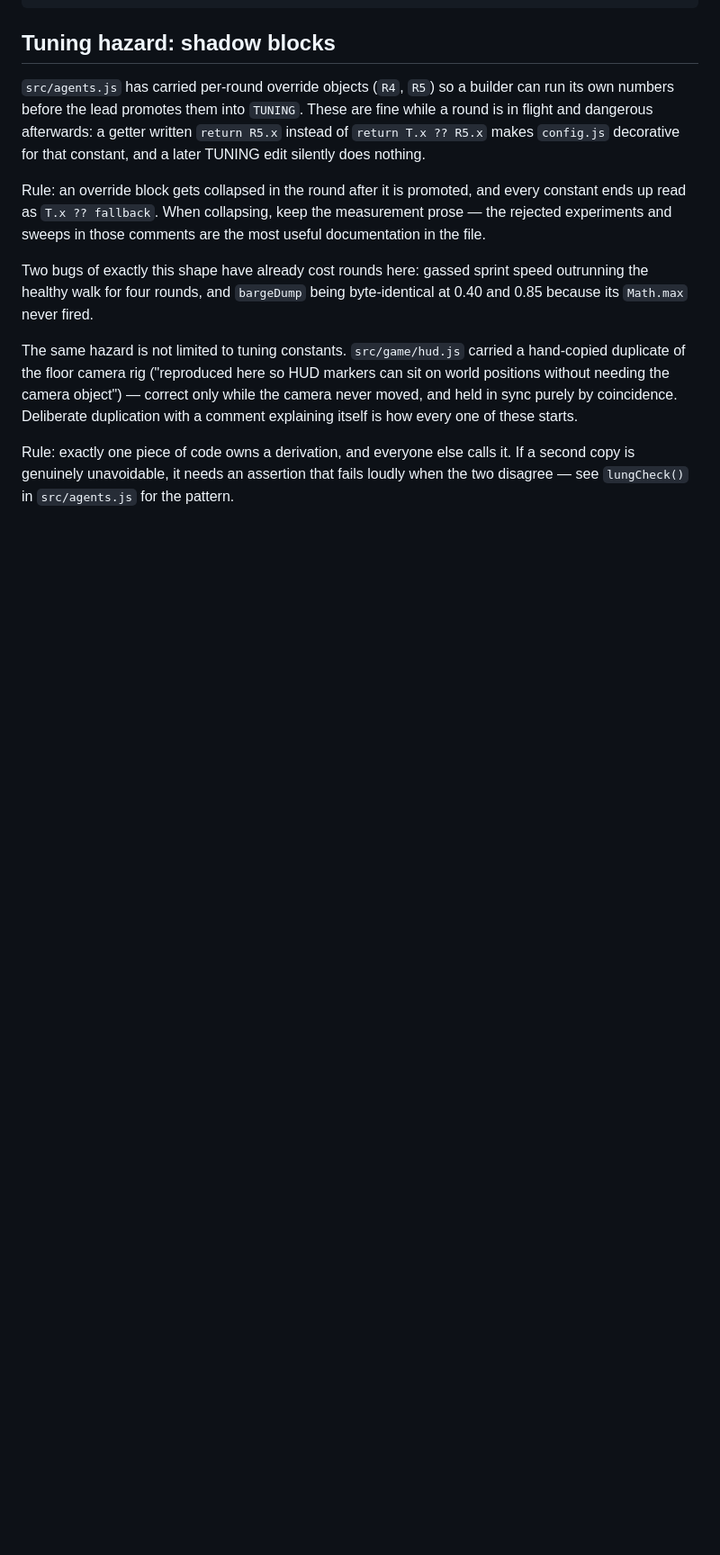
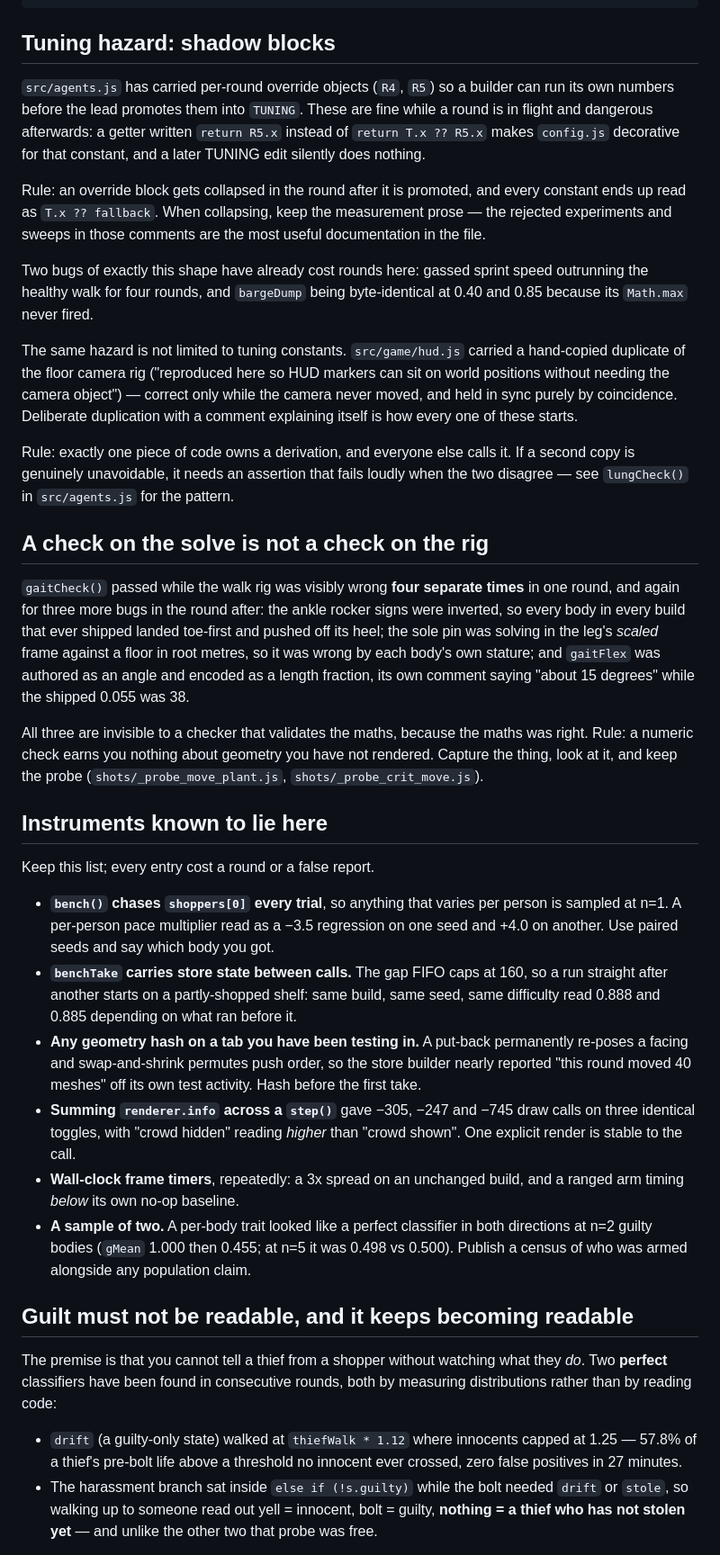
Before and after one commit to hurtz/choppricer, a Markdown page: CLAUDE.md, the part around one of its changes. Shown at 90% size. Rendered like a GitHub page; blank space fills up the shorter version.

Commit message:
brief: guilt keeps becoming readable, and which instruments lie
Two perfect classifiers in consecutive rounds, both found by measuring
distributions rather than reading code, both alive for rounds under passing
tests. Records the sweep discipline (leakHi should be 0.00%), the rule that a
numeric check earns nothing about geometry nobody rendered, and the running list
of instruments that have produced false reports here.

Co-Authored-By: Claude Opus 5 <noreply@anthropic.com>

```diff
--- a/CLAUDE.md
+++ b/CLAUDE.md
@@ -79,3 +79,55 @@ second copy is genuinely unavoidable, it needs an assertion that fails loudly wh
 the two disagree — see `lungCheck()` in `src/agents.js` for the pattern.
 
 
+## A check on the solve is not a check on the rig
+
+`gaitCheck()` passed while the walk rig was visibly wrong **four separate times**
+in one round, and again for three more bugs in the round after: the ankle rocker
+signs were inverted, so every body in every build that ever shipped landed
+toe-first and pushed off its heel; the sole pin was solving in the leg's *scaled*
+frame against a floor in root metres, so it was wrong by each body's own stature;
+and `gaitFlex` was authored as an angle and encoded as a length fraction, its own
+comment saying "about 15 degrees" while the shipped 0.055 was 38.
+
+All three are invisible to a checker that validates the maths, because the maths
+was right. Rule: a numeric check earns you nothing about geometry you have not
+rendered. Capture the thing, look at it, and keep the probe
+(`shots/_probe_move_plant.js`, `shots/_probe_crit_move.js`).
+
+## Instruments known to lie here
+
+Keep this list; every entry cost a round or a false report.
+
+- **`bench()` chases `shoppers[0]` every trial**, so anything that varies per
+  person is sampled at n=1. A per-person pace multiplier read as a −3.5 regression
+  on one seed and +4.0 on another. Use paired seeds and say which body you got.
+- **`benchTake` carries store state between calls.** The gap FIFO caps at 160, so
+  a run straight after another starts on a partly-shopped shelf: same build, same
+  seed, same difficulty read 0.888 and 0.885 depending on what ran before it.
+- **Any geometry hash on a tab you have been testing in.** A put-back permanently
+  re-poses a facing and swap-and-shrink permutes push order, so the store builder
+  nearly reported "this round moved 40 meshes" off its own test activity. Hash
+  before the first take.
+- **Summing `renderer.info` across a `step()`** gave −305, −247 and −745 draw
+  calls on three identical toggles, with "crowd hidden" reading *higher* than
+  "crowd shown". One explicit render is stable to the call.
+- **Wall-clock frame timers**, repeatedly: a 3x spread on an unchanged build, and
+  a ranged arm timing *below* its own no-op baseline.
+- **A sample of two.** A per-body trait looked like a perfect classifier in both
+  directions at n=2 guilty bodies (`gMean` 1.000 then 0.455; at n=5 it was 0.498
+  vs 0.500). Publish a census of who was armed alongside any population claim.
+
+## Guilt must not be readable, and it keeps becoming readable
+
+The premise is that you cannot tell a thief from a shopper without watching what
+they *do*. Two **perfect** classifiers have been found in consecutive rounds, both
+by measuring distributions rather than by reading code:
+
+- `drift` (a guilty-only state) walked at `thiefWalk * 1.12` where innocents
+  capped at 1.25 — 57.8% of a thief's pre-bolt life above a threshold no innocent
+  ever crossed, zero false positives in 27 minutes.
+- The harassment branch sat inside `else if (!s.guilty)` while the bolt needed
+  `drift` or `stole`, so walking up to someone read out yell = innocent, bolt =
+  guilty, **nothing = a thief who has not stolen yet** — and unlike the other two
+  that probe was free.
+
```
Also changed, not shown: other parts of CLAUDE.md (+11 -0 lines).
